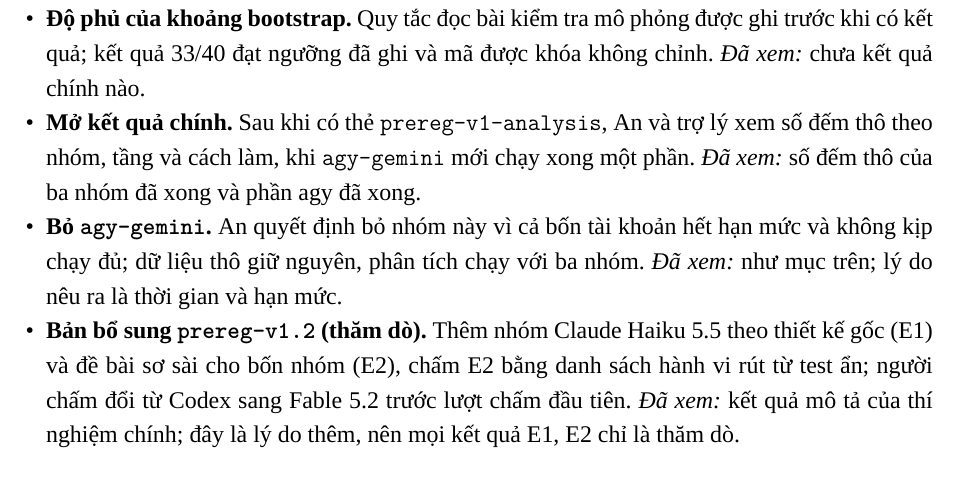
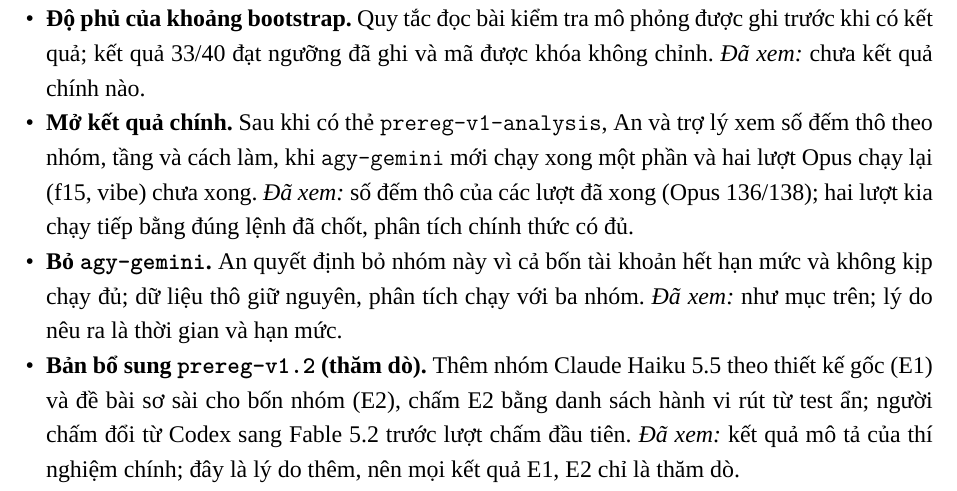
Before and after one commit to doanan293/vipharmind-ai-sdlc-study, a LaTeX document (docs/report/main.tex, which reads docs/report/sections/appendix.tex): part of page 32 of 33 before the commit and part of page 32 of 34 after it, cut so that both start at the same text. Compiled offline with XeLaTeX; a missing font is replaced by an installed copy or a similar font.

Commit message:
report: opening of main results with 2 Opus reruns still running (logged correction)

```diff
--- a/docs/report/sections/appendix.tex
+++ b/docs/report/sections/appendix.tex
@@ -178,8 +178,9 @@ có cặp \texttt{f08}--\texttt{t03}. \textit{Đã xem:} chưa kết quả chín
 kết quả \NumResCoverageHits{}/\NumResCoverageSets{} đạt ngưỡng đã ghi và mã được khóa không chỉnh.
 \textit{Đã xem:} chưa kết quả chính nào.
 \item \textbf{Mở kết quả chính.} Sau khi có thẻ \texttt{prereg-v1-analysis}, An và trợ lý xem số đếm thô
-theo nhóm, tầng và cách làm, khi \texttt{agy-gemini} mới chạy xong một phần. \textit{Đã xem:} số đếm thô của
-ba nhóm đã xong và phần agy đã xong.
+theo nhóm, tầng và cách làm, khi \texttt{agy-gemini} mới chạy xong một phần và hai lượt Opus chạy lại (f15,
+vibe) chưa xong. \textit{Đã xem:} số đếm thô của các lượt đã xong (Opus 136/138); hai lượt kia chạy tiếp bằng
+đúng lệnh đã chốt, phân tích chính thức có đủ.
 \item \textbf{Bỏ \texttt{agy-gemini}.} An quyết định bỏ nhóm này vì cả bốn tài khoản hết hạn mức và không kịp
 chạy đủ; dữ liệu thô giữ nguyên, phân tích chạy với ba nhóm. \textit{Đã xem:} như mục trên; lý do nêu ra là
 thời gian và hạn mức.
```
Also changed, not shown: team/qa-prep.md (+3 -2 lines), docs/report/main.pdf.
